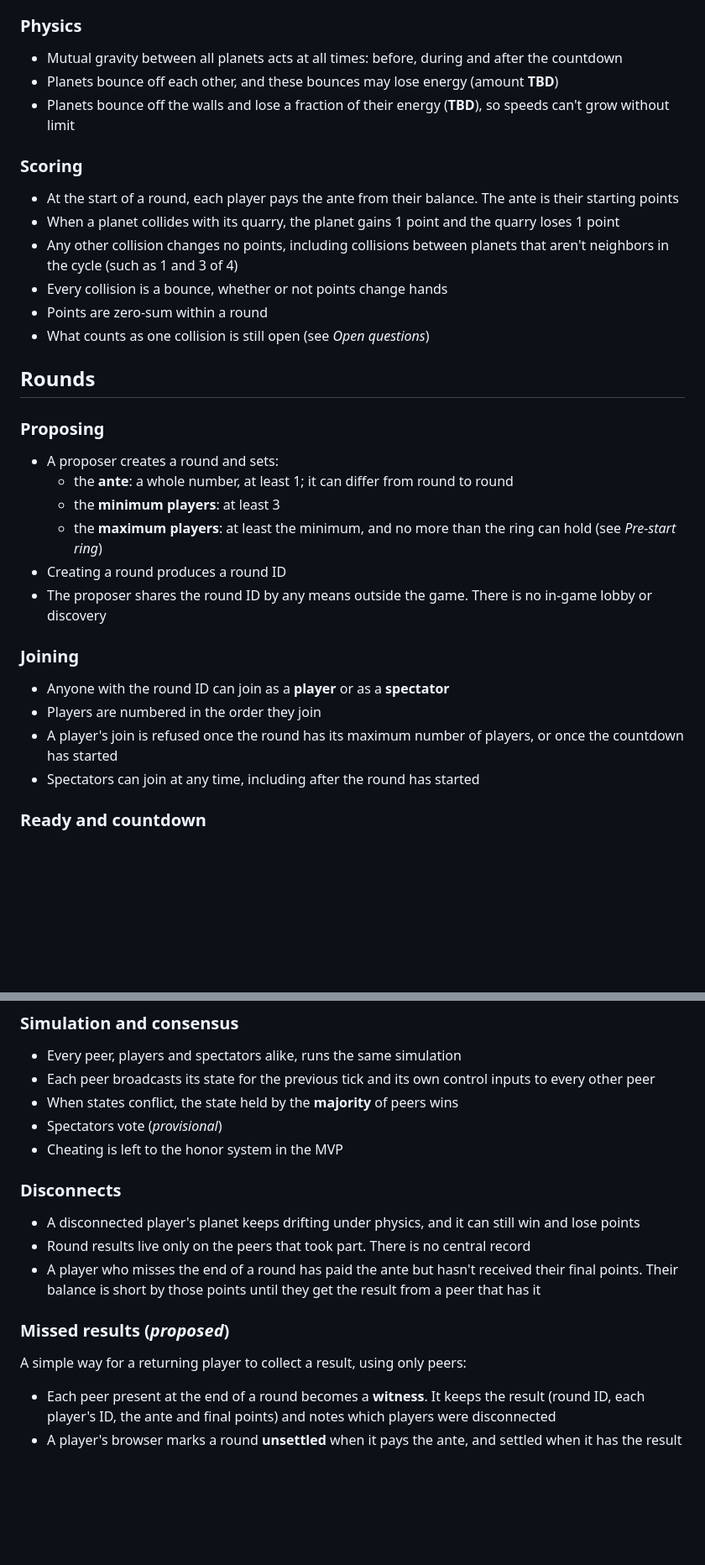
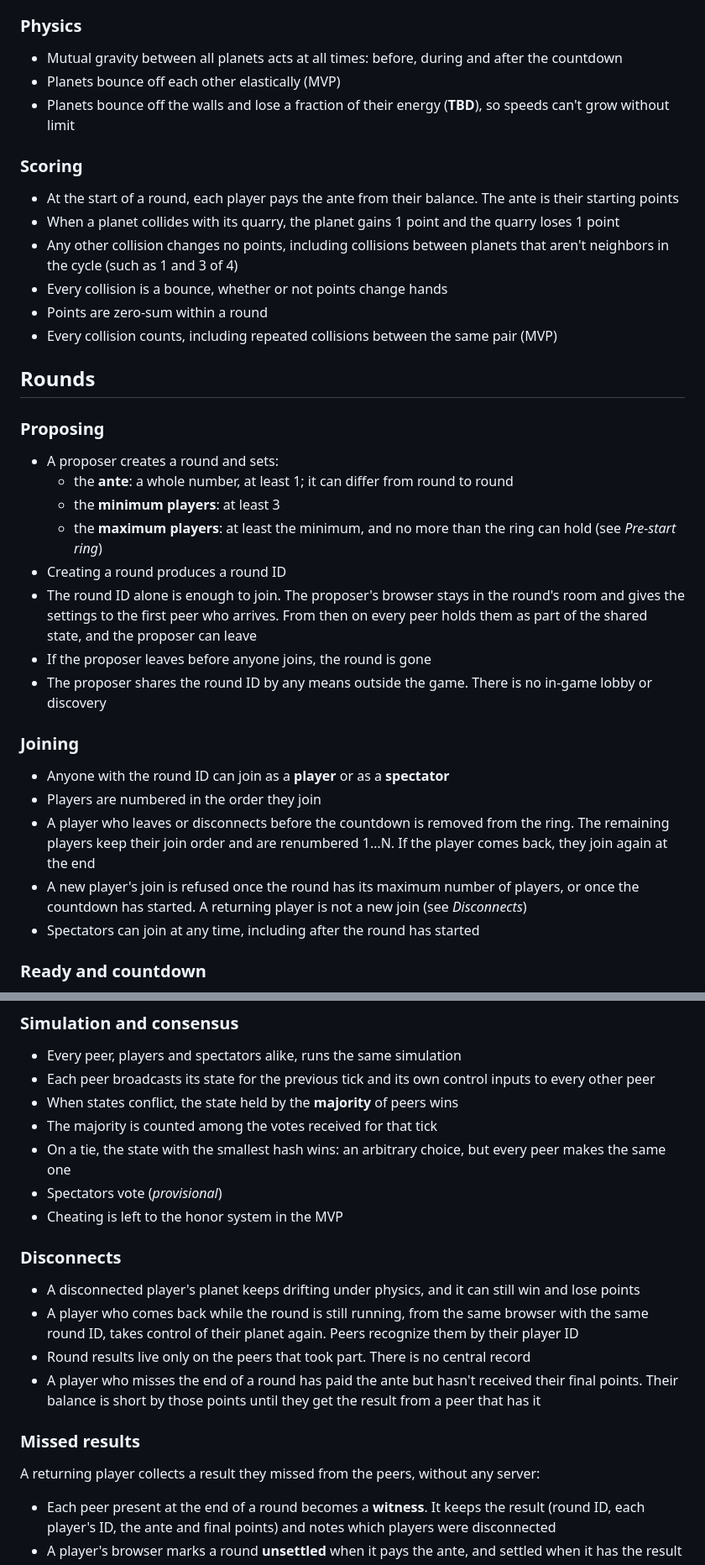
Before and after one commit to gargantis/roslambo, a Markdown page: REQUIREMENTS.md, 2 parts joined by grey strips. Shown at 84% size. Drawn GitHub-style; blank space fills up the shorter version.

```diff
--- a/REQUIREMENTS.md
+++ b/REQUIREMENTS.md
@@ -42,7 +42,7 @@ Status: draft from the requirements discussion of 2026-10-24. **TBD** marks a va
 ### Physics
 
 - Mutual gravity between all planets acts at all times: before, during and after the countdown
-- Planets bounce off each other, and these bounces may lose energy (amount **TBD**)
+- Planets bounce off each other elastically (MVP)
 - Planets bounce off the walls and lose a fraction of their energy (**TBD**), so speeds can't grow without limit
 
 ### Scoring
@@ -52,7 +52,7 @@ Status: draft from the requirements discussion of 2026-10-24. **TBD** marks a va
 - Any other collision changes no points, including collisions between planets that aren't neighbors in the cycle (such as 1 and 3 of 4)
 - Every collision is a bounce, whether or not points change hands
 - Points are zero-sum within a round
-- What counts as one collision is still open (see *Open questions*)
+- Every collision counts, including repeated collisions between the same pair (MVP)
 
 ## Rounds
 
@@ -63,13 +63,16 @@ Status: draft from the requirements discussion of 2026-10-24. **TBD** marks a va
   - the **minimum players**: at least 3
   - the **maximum players**: at least the minimum, and no more than the ring can hold (see *Pre-start ring*)
 - Creating a round produces a round ID
+- The round ID alone is enough to join. The proposer's browser stays in the round's room and gives the settings to the first peer who arrives. From then on every peer holds them as part of the shared state, and the proposer can leave
+- If the proposer leaves before anyone joins, the round is gone
 - The proposer shares the round ID by any means outside the game. There is no in-game lobby or discovery
 
 ### Joining
 
 - Anyone with the round ID can join as a **player** or as a **spectator**
 - Players are numbered in the order they join
-- A player's join is refused once the round has its maximum number of players, or once the countdown has started
+- A player who leaves or disconnects before the countdown is removed from the ring. The remaining players keep their join order and are renumbered 1…N. If the player comes back, they join again at the end
+- A new player's join is refused once the round has its maximum number of players, or once the countdown has started. A returning player is not a new join (see *Disconnects*)
 - Spectators can join at any time, including after the round has started
 
 ### Ready and countdown
@@ -121,18 +124,21 @@ The same format as amorfus's join secret:
 - Every peer, players and spectators alike, runs the same simulation
 - Each peer broadcasts its state for the previous tick and its own control inputs to every other peer
 - When states conflict, the state held by the **majority** of peers wins
+- The majority is counted among the votes received for that tick
+- On a tie, the state with the smallest hash wins: an arbitrary choice, but every peer makes the same one
 - Spectators vote (*provisional*)
 - Cheating is left to the honor system in the MVP
 
 ### Disconnects
 
 - A disconnected player's planet keeps drifting under physics, and it can still win and lose points
+- A player who comes back while the round is still running, from the same browser with the same round ID, takes control of their planet again. Peers recognize them by their player ID
 - Round results live only on the peers that took part. There is no central record
 - A player who misses the end of a round has paid the ante but hasn't received their final points. Their balance is short by those points until they get the result from a peer that has it
 
-### Missed results (*proposed*)
+### Missed results
 
-A simple way for a returning player to collect a result, using only peers:
+A returning player collects a result they missed from the peers, without any server:
 
 - Each peer present at the end of a round becomes a **witness**. It keeps the result (round ID, each player's ID, the ante and final points) and notes which players were disconnected
 - A player's browser marks a round **unsettled** when it pays the ante, and settled when it has the result
```
Also changed, not shown: other parts of REQUIREMENTS.md (+24 -18 lines).
